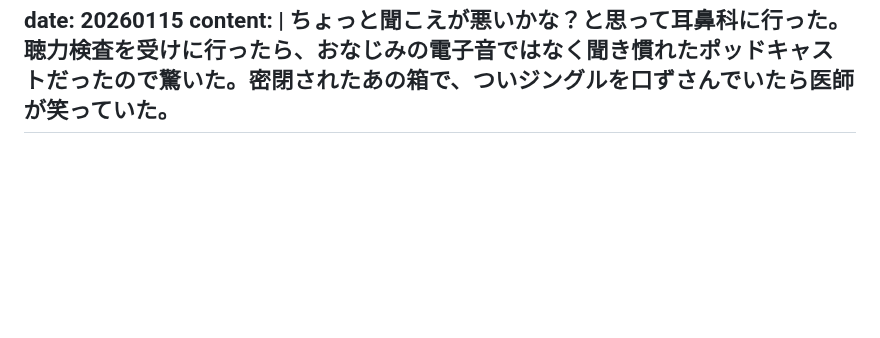
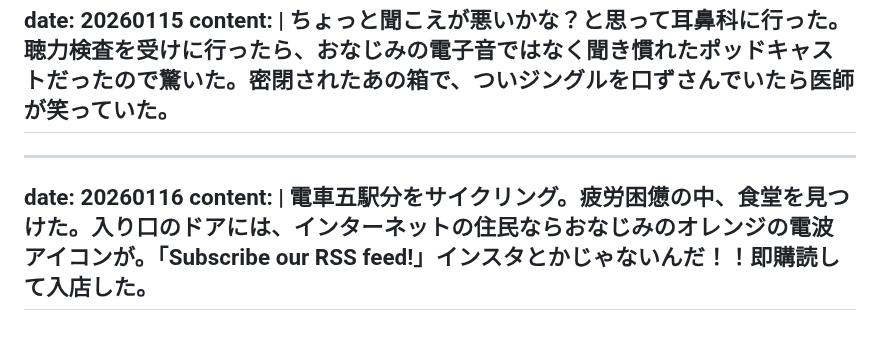
Before and after one commit to gojiroma/diary, a Markdown page: fake.md, the part around the change. Drawn GitHub-style; blank space fills up the shorter version.

```diff
--- a/fake.md
+++ b/fake.md
@@ -271,3 +271,8 @@ date: 20260115
 content: |
   ちょっと聞こえが悪いかな？と思って耳鼻科に行った。聴力検査を受けに行ったら、おなじみの電子音ではなく聞き慣れたポッドキャストだったので驚いた。密閉されたあの箱で、ついジングルを口ずさんでいたら医師が笑っていた。
 ---
+---
+date: 20260116
+content: |
+  電車五駅分をサイクリング。疲労困憊の中、食堂を見つけた。入り口のドアには、インターネットの住民ならおなじみのオレンジの電波アイコンが。「Subscribe our RSS feed!」インスタとかじゃないんだ！！即購読して入店した。
+---
```
Also changed, not shown: entry.md (+5 -0 lines).
